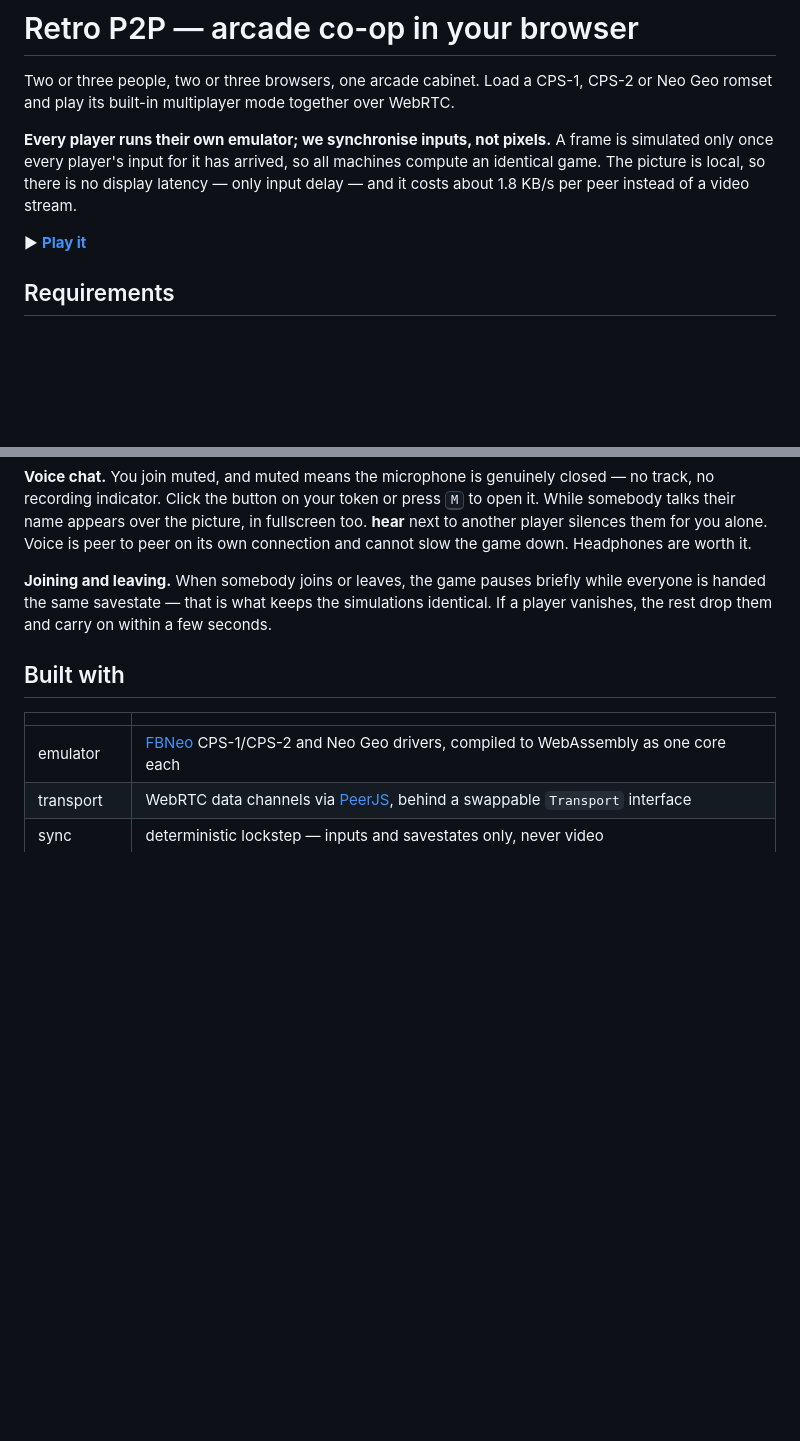
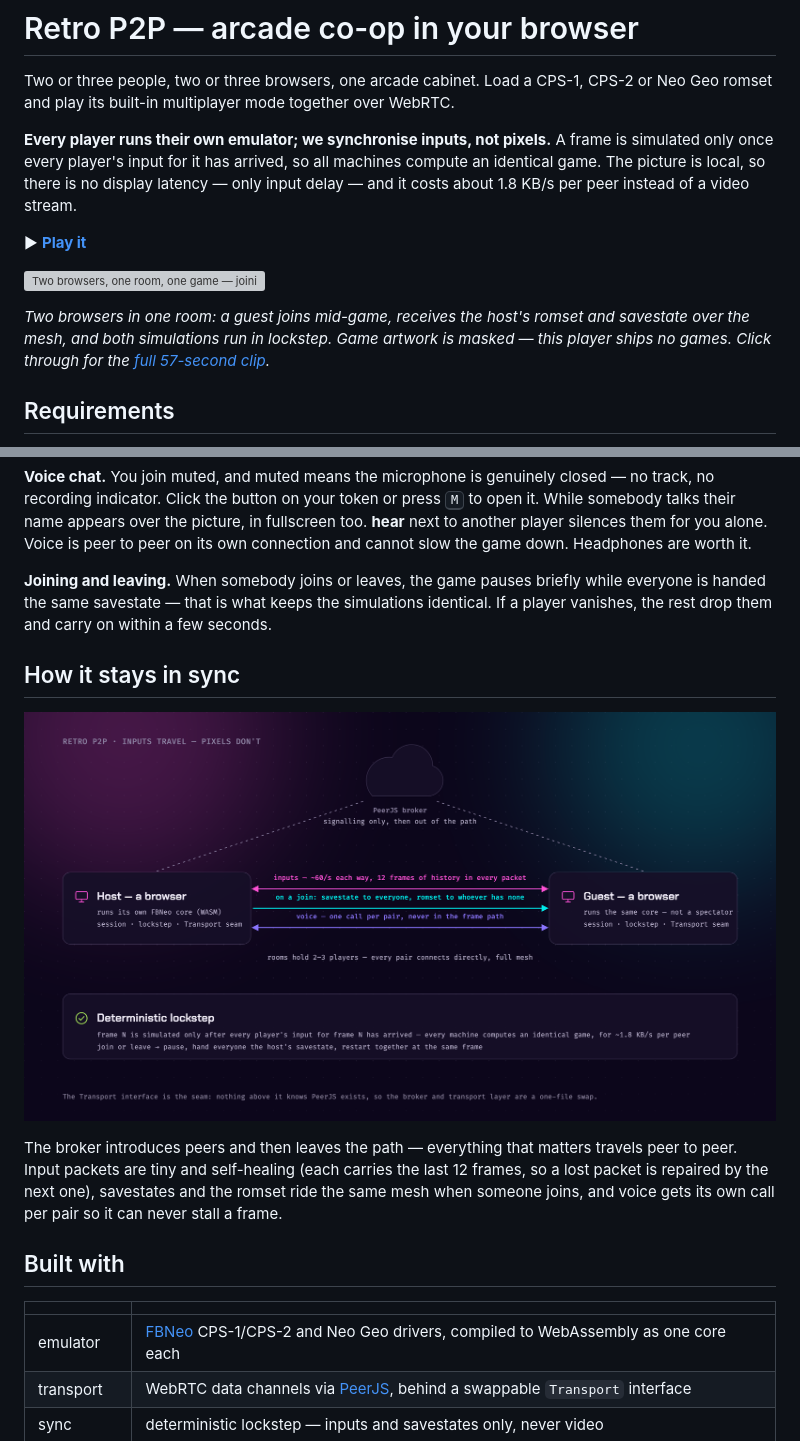
Before and after one commit to imshaikot/cadliacs-and-dianosorus-p2p-coop, a Markdown page: README.md, 2 parts joined by grey strips. Rendered like a GitHub page; pictures changed too: docs/architecture.png (added); blank space fills up the shorter version; grey boxes are pictures that could not be loaded.

Commit message:
Put the demo and an architecture figure in the README

```diff
--- a/README.md
+++ b/README.md
@@ -11,6 +11,13 @@ latency — only input delay — and it costs about 1.8 KB/s per peer instead of
 video stream.
 
 ▶ **[Play it](https://imshaikot.github.io/retro-games-p2p-multiplayer-coop/)**
+
+[![Two browsers, one room, one game — joining mid-session and playing in lockstep](docs/demo.gif)](docs/demo.mp4)
+
+*Two browsers in one room: a guest joins mid-game, receives the host's romset and
+savestate over the mesh, and both simulations run in lockstep. Game artwork is
+masked — this player ships no games. Click through for the [full 57-second
+clip](docs/demo.mp4).*
 
 ## Requirements
 
@@ -112,6 +119,16 @@ while everyone is handed the same savestate — that is what keeps the simulatio
 identical. If a player vanishes, the rest drop them and carry on within a few
 seconds.
 
+## How it stays in sync
+
+![Architecture: two peers running their own FBNeo core, exchanging inputs, savestates and voice directly; the PeerJS broker does signalling only](docs/architecture.png)
+
+The broker introduces peers and then leaves the path — everything that matters
+travels peer to peer. Input packets are tiny and self-healing (each carries the
+last 12 frames, so a lost packet is repaired by the next one), savestates and
+the romset ride the same mesh when someone joins, and voice gets its own call
+per pair so it can never stall a frame.
+
 ## Built with
 
 | | |
```
Also changed, not shown: 3 other files.
